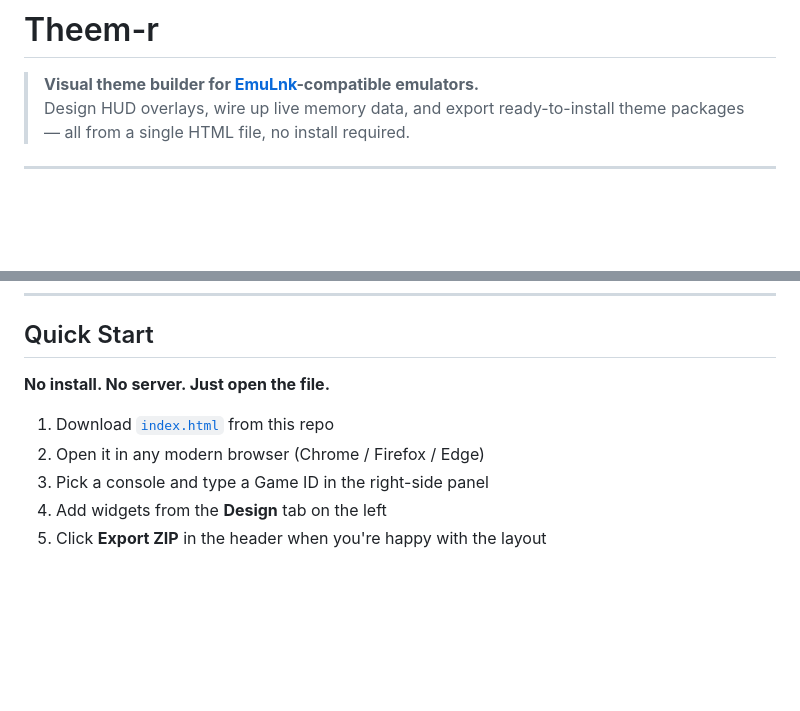
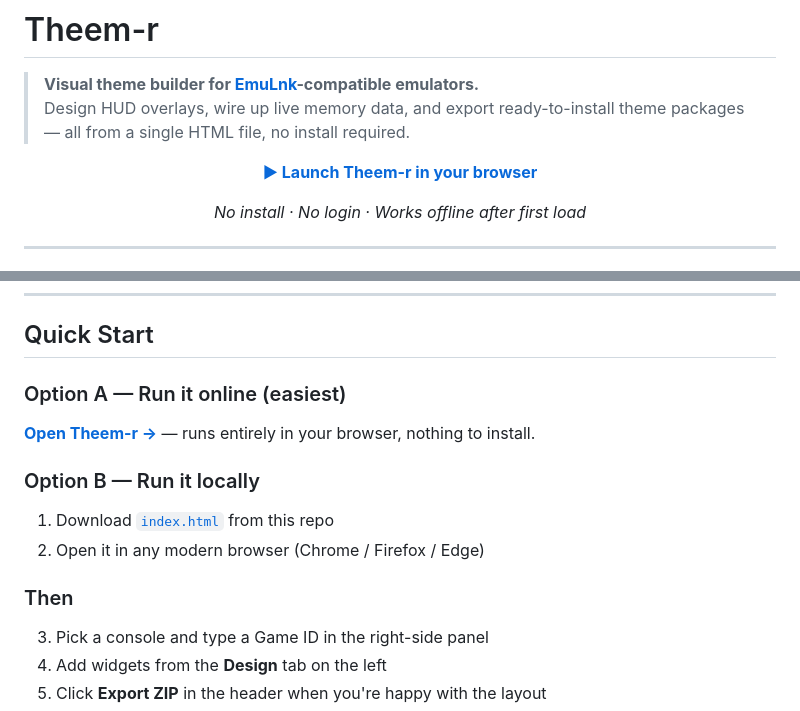
Before and after one commit to elbardacus/theem-r, a Markdown page: README.md, 2 parts joined by grey strips. Rendered like a GitHub page; blank space fills up the shorter version.

Commit message:
docs: add online launch button and quick-start option A
Adds a prominent browser-launch link pointing to the GitHub Pages URL
(https://elbardacus.github.io/theem-r/) at the top of the README and
as Option A in Quick Start. Activates once the repo is public and
Pages is enabled.

Co-Authored-By: Claude Sonnet 4.6 <noreply@anthropic.com>

```diff
--- a/README.md
+++ b/README.md
@@ -2,6 +2,14 @@
 
 > **Visual theme builder for [EmuLnk](https://github.com/EmuLnk)-compatible emulators.**
 > Design HUD overlays, wire up live memory data, and export ready-to-install theme packages — all from a single HTML file, no install required.
+
+<div align="center">
+
+**[▶ Launch Theem-r in your browser](https://elbardacus.github.io/theem-r/)**
+
+*No install · No login · Works offline after first load*
+
+</div>
 
 ---
 
@@ -23,10 +31,14 @@ You drag widgets onto a phone-shaped canvas, connect them to game data, and expo
 
 ## Quick Start
 
-**No install. No server. Just open the file.**
+### Option A — Run it online (easiest)
+**[Open Theem-r →](https://elbardacus.github.io/theem-r/)** — runs entirely in your browser, nothing to install.
 
+### Option B — Run it locally
 1. Download [`index.html`](index.html) from this repo
 2. Open it in any modern browser (Chrome / Firefox / Edge)
+
+### Then
 3. Pick a console and type a Game ID in the right-side panel
 4. Add widgets from the **Design** tab on the left
 5. Click **Export ZIP** in the header when you're happy with the layout
```
